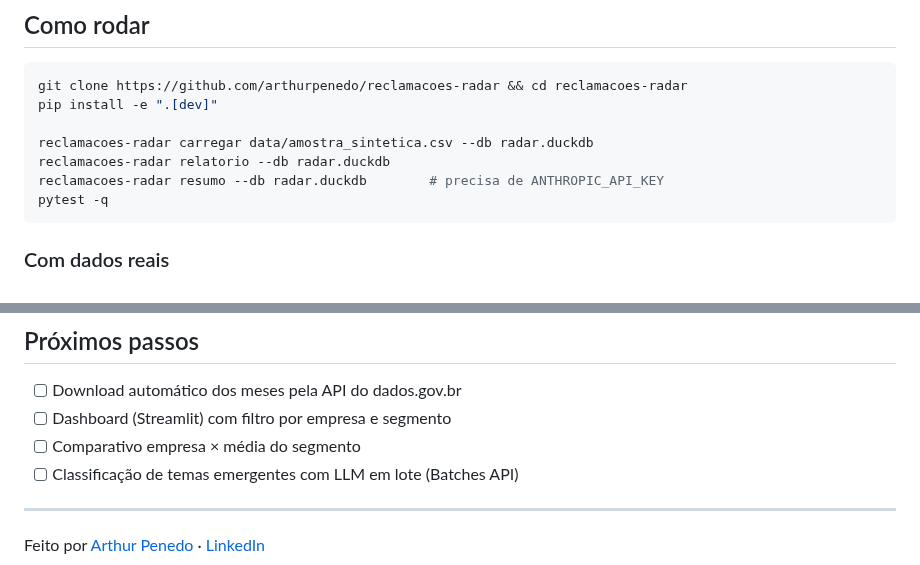
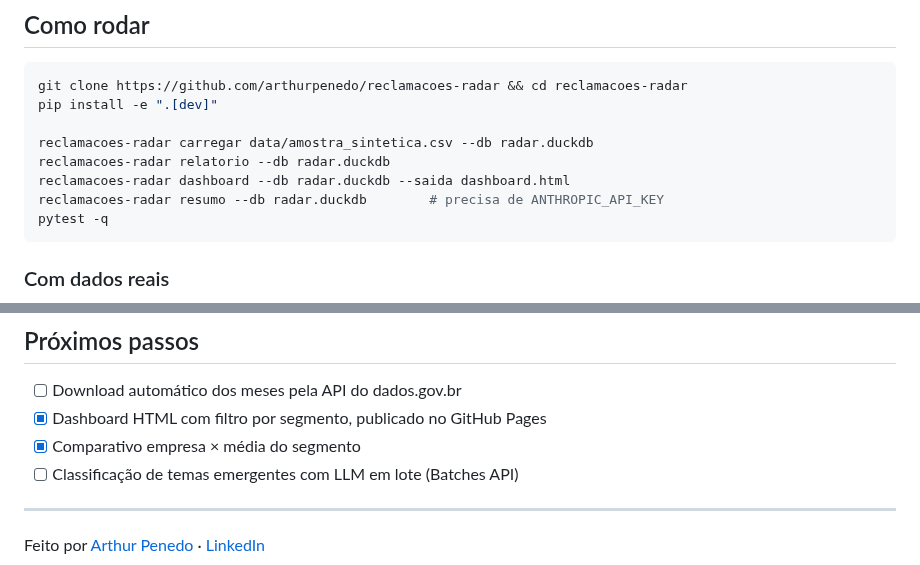
Before and after one commit to arthurpenedo/reclamacoes-radar, a Markdown page: README.md, 2 parts joined by grey strips. Rendered like a GitHub page.

````diff
--- a/README.md
+++ b/README.md
@@ -65,6 +78,7 @@ pip install -e ".[dev]"
 
 reclamacoes-radar carregar data/amostra_sintetica.csv --db radar.duckdb
 reclamacoes-radar relatorio --db radar.duckdb
+reclamacoes-radar dashboard --db radar.duckdb --saida dashboard.html
 reclamacoes-radar resumo --db radar.duckdb        # precisa de ANTHROPIC_API_KEY
 pytest -q
 ```
@@ -81,8 +95,8 @@ reclamacoes-radar carregar data/raw/2026-08.csv --db radar.duckdb --encoding lat
 ## Próximos passos
 
 - [ ] Download automático dos meses pela API do dados.gov.br
-- [ ] Dashboard (Streamlit) com filtro por empresa e segmento
-- [ ] Comparativo empresa × média do segmento
+- [x] Dashboard HTML com filtro por segmento, publicado no GitHub Pages
+- [x] Comparativo empresa × média do segmento
 - [ ] Classificação de temas emergentes com LLM em lote (Batches API)
 
 ---
````
Also changed, not shown: other parts of README.md (+14 -1 lines), docs/dashboard.png (added), 7 other files.
